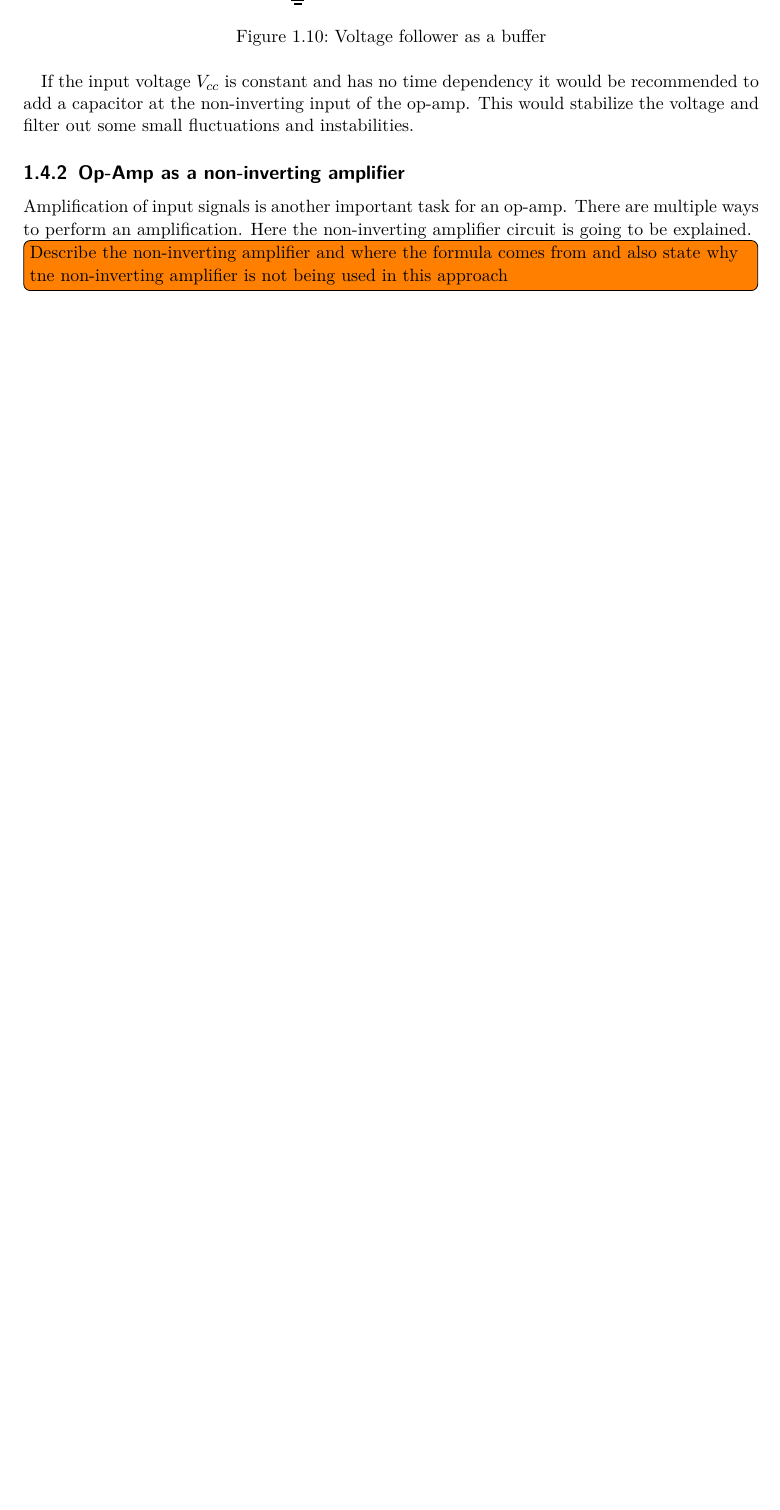
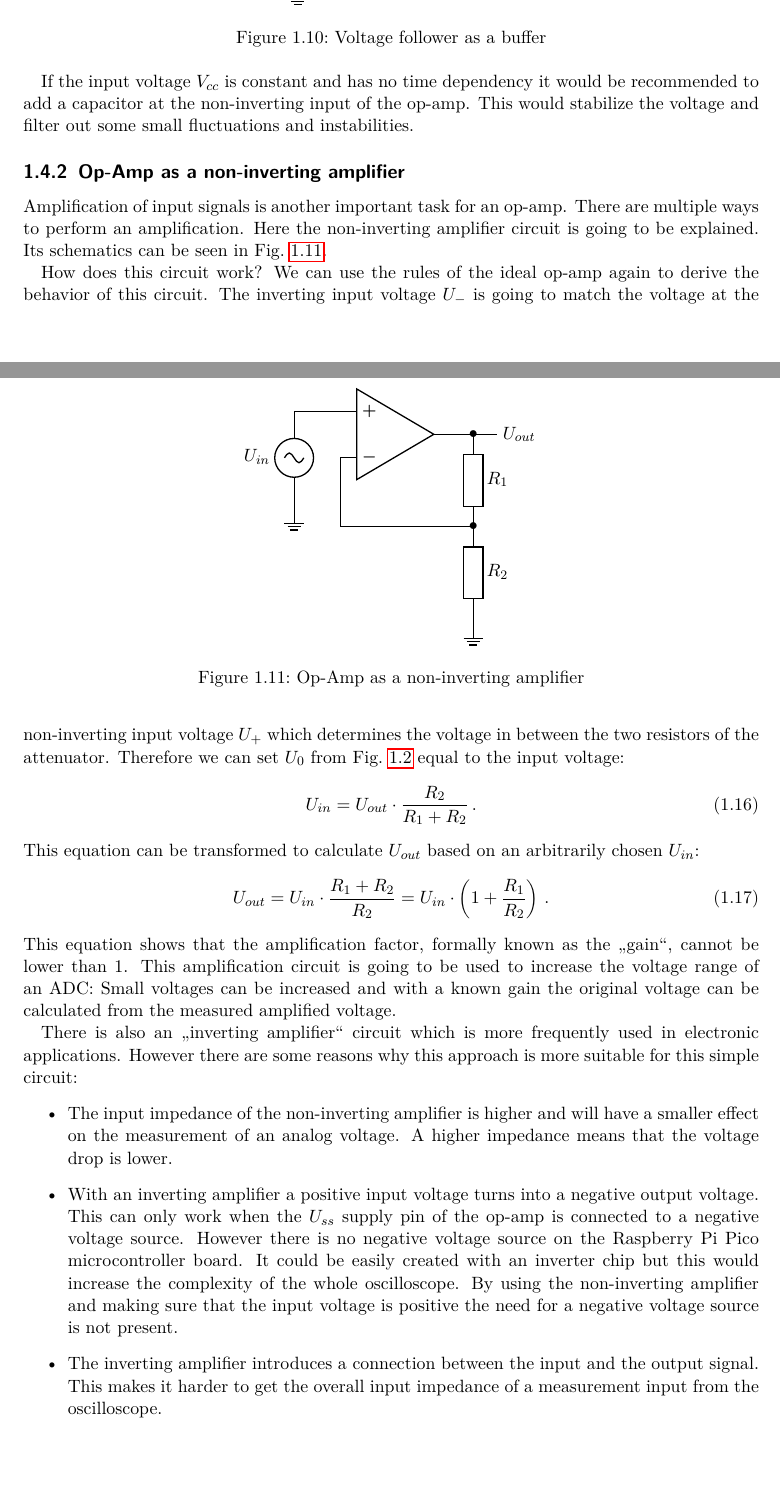
Before and after one commit to MitchiLaser/Parallax, a LaTeX thesis (documentation/main.tex, which reads documentation/chap/hardware/op-amp.tex): part of page 13 of 13 before the commit and two parts of pages 13 and 14 of 14 after it, the two joined at a grey line, cut so that both start at the same text, the shorter picture padded with empty space. Compiled offline with pdfLaTeX.

Commit message:
[docs] op-amp chapter completed

```diff
--- a/documentation/chap/hardware/op-amp.tex
+++ b/documentation/chap/hardware/op-amp.tex
@@ -75,6 +75,39 @@ If the input voltage $V_{cc}$ is constant and has no time dependency it would be
 
 \subsection{Op-Amp as a non-inverting amplifier}
 
-Amplification of input signals is another important task for an op-amp. There are multiple ways to perform an amplification. Here the non-inverting amplifier circuit is going to be explained.
+Amplification of input signals is another important task for an op-amp. There are multiple ways to perform an amplification. Here the non-inverting amplifier circuit is going to be explained. Its schematics can be seen in \cref{fig:non_inverting_amplifier}.
 
-\todo[inline]{Describe the non-inverting amplifier and where the formula comes from and also state why tne non-inverting amplifier is not being used in this approach}
+\begin{figure}[htb]
+	\centering
+	\begin{tikzpicture}
+		\draw (0,0) node[op amp, noinv input up] (opamp) {}
+			(opamp.out) -- ++ (1,0) node[right] {$U_{out}$}
+			(opamp.out) ++ (0.5,0) node {$\bullet$}
+			to[resistor, l=$R_1$] ++ (0,-2) node {$\bullet$} coordinate (A)
+			to[resistor, l=$R_2$] ++ (0,-2) node[ground] (gnd) {}
+			(A) -| (opamp.-)
+			(opamp.+) -- ++ (-1,0)
+			++ (0,-2) node[ground] (gnd) {}
+			to[sV, l=$U_{in}$] ++ (0,2)
+		;
+	\end{tikzpicture}
+	\caption{Op-Amp as a non-inverting amplifier}
+	\label{fig:non_inverting_amplifier}
+\end{figure}
+
+How does this circuit work? We can use the rules of the ideal op-amp again to derive the behavior of this circuit. The inverting input voltage $U_-$ is going to match the voltage at the non-inverting input voltage $U_+$ which determines the voltage in between the two resistors of the attenuator. Therefore we can set $U_0$ from \cref{fig:simple-voltage-divider} equal to the input voltage:
+\begin{equation}
+	U_{in} = U_{out} \cdot \frac{R_2}{R_1 + R_2}\,.
+\end{equation}
+This equation can be transformed to calculate $U_{out}$ based on an arbitrarily chosen $U_{in}$:
+\begin{equation}
+	U_{out} = U_{in} \cdot \frac{R_1 + R_2}{R_2} = U_{in} \cdot \left( 1 + \frac{R_1}{R_2} \right)\,.
+\end{equation}
+This equation shows that the amplification factor, formally known as the \glqq{}gain\grqq{}, cannot be lower than $\SI{1}{}$. This amplification circuit is going to be used to increase the voltage range of an ADC: Small voltages can be increased and with a known gain the original voltage can be calculated from the measured amplified voltage.
+
+There is also an \glqq{}inverting amplifier\grqq{} circuit which is more frequently used in electronic applications. However there are some reasons why this approach is more suitable for this simple circuit:
+\begin{itemize}
+	\item The input impedance of the non-inverting amplifier is higher and will have a smaller effect on the measurement of an analog voltage. A higher impedance means that the voltage drop is lower.
+	\item With an inverting amplifier a positive input voltage turns into a negative output voltage. This can only work when the $U_{ss}$ supply pin of the op-amp is connected to a negative voltage source. However there is no negative voltage source on the Raspberry Pi Pico microcontroller board. It could be easily created with an inverter chip but this would increase the complexity of the whole oscilloscope. By using the non-inverting amplifier and making sure that the input voltage is positive the need for a negative voltage source is not present.
+	\item The inverting amplifier introduces a connection between the input and the output signal. This makes it harder to get the overall input impedance of a measurement input from the oscilloscope.
+\end{itemize}
```
Also changed, not shown: documentation/chap/hardware/op-amp.tex (2 more changed lines).
